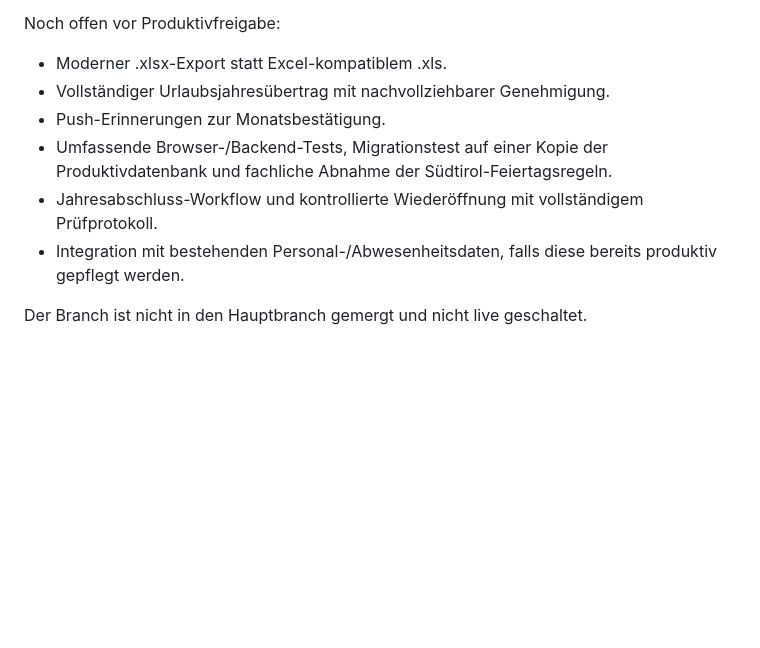
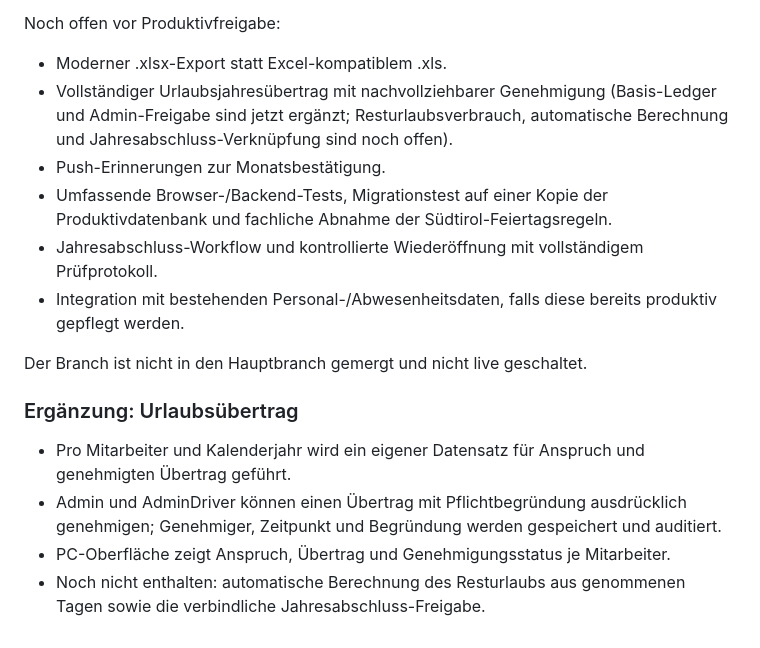
Before and after one commit to Matthiask13277/emergency-delivery, a Markdown page: docs/arbeitszeitverwaltung-pc.md, the part around the change. Drawn GitHub-style; blank space fills up the shorter version.

Commit message:
Document approved leave carryover workflow

```diff
--- a/docs/arbeitszeitverwaltung-pc.md
+++ b/docs/arbeitszeitverwaltung-pc.md
@@ -81,10 +81,17 @@ Bereits angelegt:
 
 Noch offen vor Produktivfreigabe:
 - Moderner .xlsx-Export statt Excel-kompatiblem .xls.
-- Vollständiger Urlaubsjahresübertrag mit nachvollziehbarer Genehmigung.
+- Vollständiger Urlaubsjahresübertrag mit nachvollziehbarer Genehmigung (Basis-Ledger und Admin-Freigabe sind jetzt ergänzt; Resturlaubsverbrauch, automatische Berechnung und Jahresabschluss-Verknüpfung sind noch offen).
 - Push-Erinnerungen zur Monatsbestätigung.
 - Umfassende Browser-/Backend-Tests, Migrationstest auf einer Kopie der Produktivdatenbank und fachliche Abnahme der Südtirol-Feiertagsregeln.
 - Jahresabschluss-Workflow und kontrollierte Wiederöffnung mit vollständigem Prüfprotokoll.
 - Integration mit bestehenden Personal-/Abwesenheitsdaten, falls diese bereits produktiv gepflegt werden.
 
 Der Branch ist nicht in den Hauptbranch gemergt und nicht live geschaltet.
+
+
+### Ergänzung: Urlaubsübertrag
+- Pro Mitarbeiter und Kalenderjahr wird ein eigener Datensatz für Anspruch und genehmigten Übertrag geführt.
+- Admin und AdminDriver können einen Übertrag mit Pflichtbegründung ausdrücklich genehmigen; Genehmiger, Zeitpunkt und Begründung werden gespeichert und auditiert.
+- PC-Oberfläche zeigt Anspruch, Übertrag und Genehmigungsstatus je Mitarbeiter.
+- Noch nicht enthalten: automatische Berechnung des Resturlaubs aus genommenen Tagen sowie die verbindliche Jahresabschluss-Freigabe.
```
